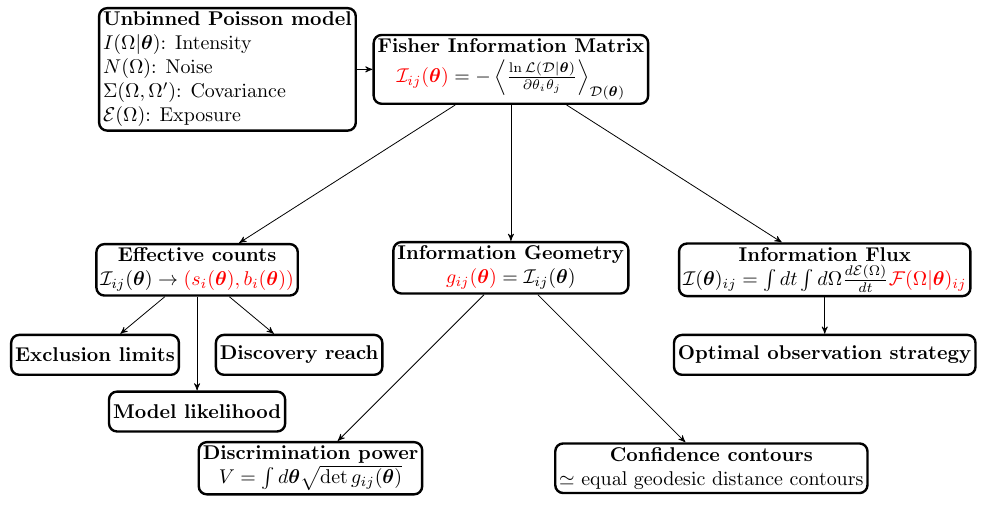
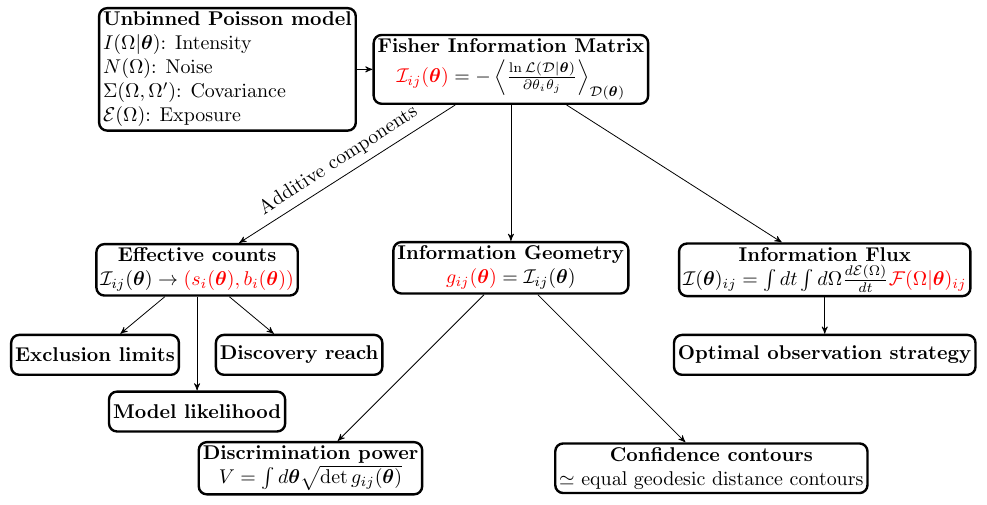
Before and after one commit to kreczko/swordfish, a LaTeX document (docs/swordfish_diagram.tex): part of the page, cut so that both start at the same text. Compiled offline with pdfLaTeX.

Commit message:
More tweaking

```diff
--- a/docs/swordfish_diagram.tex
+++ b/docs/swordfish_diagram.tex
@@ -163,7 +163,7 @@
 \path (MODEL) edge (INFO);
 \path (INFO) edge (GEO);
 \path (INFO) edge[bend left=0]  (FLUX);
-\path (INFO) edge[bend right=0] (COUNTS);
+\path (INFO) edge[bend right=0] node[rotate=33, anchor=south]{Additive components} (COUNTS);
 \path (COUNTS) edge (LIMITS);
 \path (COUNTS) edge (REACH);
 \path (COUNTS) edge (LIKE);
```
Also changed, not shown: docs/swordfish_diagram.pdf.
